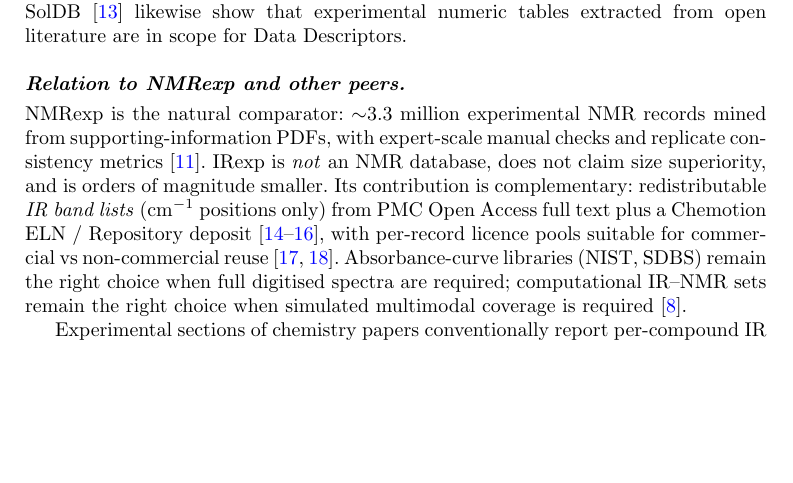
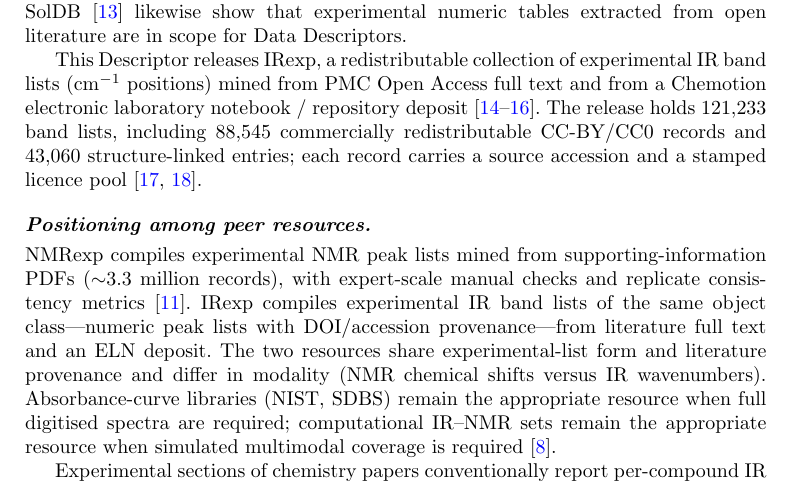
Before and after one commit to IlkhamFY/IRexp, a LaTeX paper (scientific_data.tex): part of page 2 of 16, cut so that both start at the same text, the shorter picture padded with empty space. Compiled offline with pdfLaTeX.

Commit message:
release v0.20
Introduce IRexp positively before the peer-resource paragraph and rewrite
the NMRexp comparison as a constructive modality contrast.

```diff
--- a/scientific_data.tex
+++ b/scientific_data.tex
@@ -98,20 +98,28 @@ Venue-peer literature-mined chemistry datasets such as BigSolDB~\citep{krasnov20
 likewise show that experimental numeric tables extracted from open literature are in
 scope for Data Descriptors.
 
-\paragraph{Relation to NMRexp and other peers.}
-NMRexp is the natural comparator: $\sim$3.3~million experimental NMR records mined
-from supporting-information PDFs, with expert-scale manual checks and replicate
+This Descriptor releases IRexp, a redistributable collection of experimental IR
+band lists (cm$^{-1}$ positions) mined from PMC Open Access full text and from a
+Chemotion electronic laboratory notebook / repository
+deposit~\citep{tremouilhac2017chemotion,tremouilhac2020chemotionrepo,chemotion2024}.
+The release holds 121,233 band lists, including 88,545 commercially
+redistributable CC-BY/CC0 records and 43,060 structure-linked entries; each
+record carries a source accession and a stamped licence
+pool~\citep{hrynaszkiewicz2012open,carroll2011openaccess}.
+
+\paragraph{Positioning among peer resources.}
+NMRexp compiles experimental NMR peak lists mined from supporting-information
+PDFs ($\sim$3.3~million records), with expert-scale manual checks and replicate
 consistency metrics~\citep{wang2025nmrexp}.
-IRexp is \emph{not} an NMR database, does not claim size superiority, and is
-orders of magnitude smaller.
-Its contribution is complementary: redistributable \emph{IR band lists}
-(cm$^{-1}$ positions only) from PMC Open Access full text plus a Chemotion ELN /
-Repository deposit~\citep{tremouilhac2017chemotion,tremouilhac2020chemotionrepo,chemotion2024},
-with per-record licence pools suitable for commercial vs non-commercial
-reuse~\citep{hrynaszkiewicz2012open,carroll2011openaccess}.
-Absorbance-curve libraries (NIST, SDBS) remain the right choice when full
-digitised spectra are required; computational IR--NMR sets remain the right
-choice when simulated multimodal coverage is required~\citep{zipoli2025uspto}.
+IRexp compiles experimental IR band lists of the same object class---numeric
+peak lists with DOI/accession provenance---from literature full text and an
+ELN deposit.
+The two resources share experimental-list form and literature provenance and
+differ in modality (NMR chemical shifts versus IR wavenumbers).
+Absorbance-curve libraries (NIST, SDBS) remain the appropriate resource when
+full digitised spectra are required; computational IR--NMR sets remain the
+appropriate resource when simulated multimodal coverage is
+required~\citep{zipoli2025uspto}.
 
 \begin{figure}[tbp]
 \centering
```
